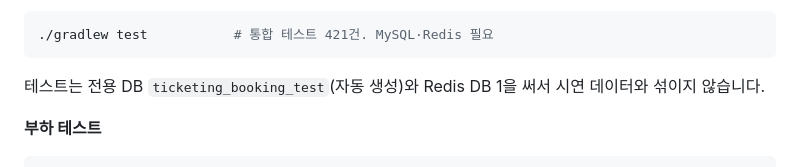
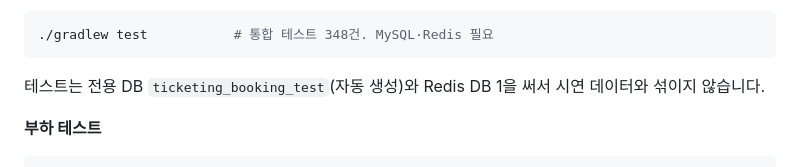
Before and after one commit to AnTaeho/ticketing-system, a Markdown page: README.md, the part around the change. Rendered like a GitHub page.

Commit message:
docs: README의 테스트 수를 정리 뒤 실제 수(348건)로 고쳤다 — 겹치던 테스트를 지워 421건 표기가 맞지 않아서

````diff
--- a/README.md
+++ b/README.md
@@ -177,7 +177,7 @@ cp src/main/resources/application-local.yml.example src/main/resources/applicati
 - 결제 화면에서 로컬 전용 「결제 상황」(정상 승인 / 거절 / 응답 지연)을 골라 PG 타임아웃 흐름을 시연할 수 있습니다.
 
 ```bash
-./gradlew test           # 통합 테스트 421건. MySQL·Redis 필요
+./gradlew test           # 통합 테스트 348건. MySQL·Redis 필요
 ```
 
 테스트는 전용 DB `ticketing_booking_test`(자동 생성)와 Redis DB 1을 써서 시연 데이터와 섞이지 않습니다.
````
